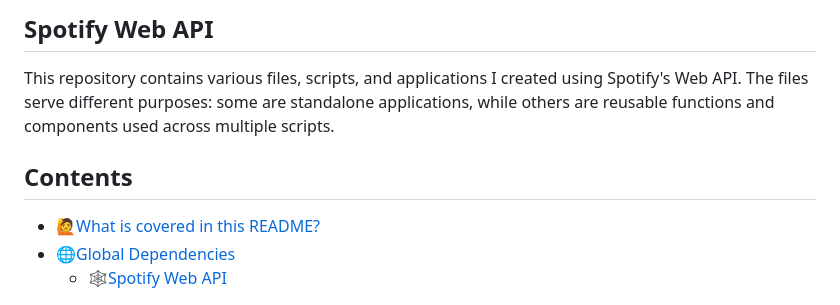
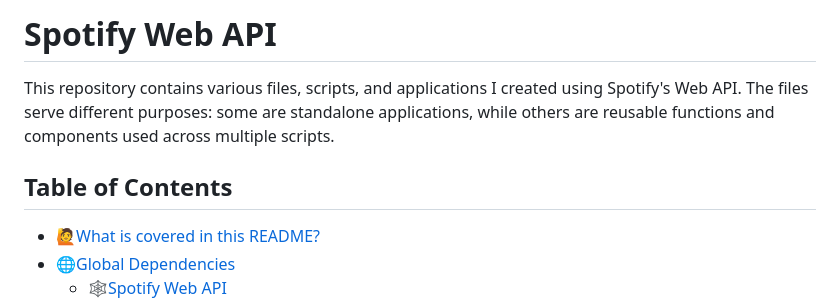
Before and after one commit to ndcarlos/spotify-project, a Markdown page: README.md, the part around the change. GitHub-like rendering.

```diff
--- a/README.md
+++ b/README.md
@@ -1,8 +1,8 @@
-## Spotify Web API
+# Spotify Web API
 
 This repository contains various files, scripts, and applications I created using Spotify's Web API. The files serve different purposes: some are standalone applications, while others are reusable functions and components used across multiple scripts.
 
-## Contents
+## Table of Contents
 
 *   [🙋What is covered in this README?](#what-is-covered-in-this-README)
 *   [🌐Global Dependencies](#getting-started)
```
